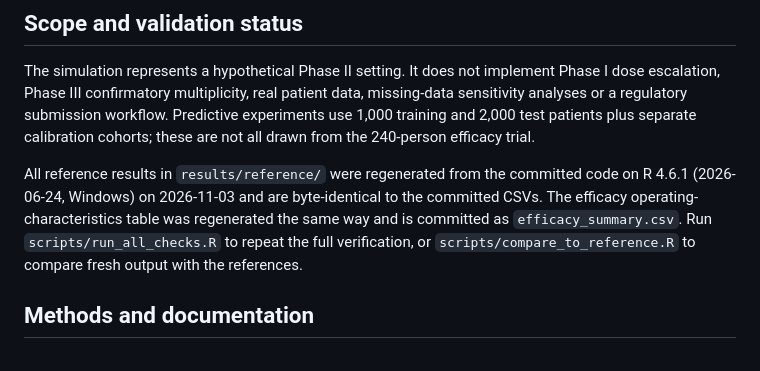
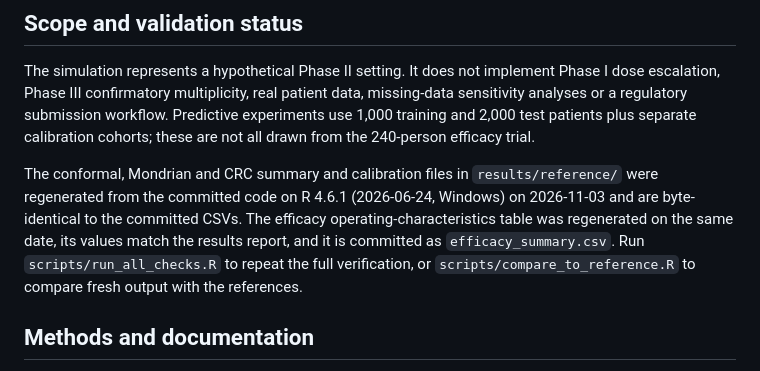
Before and after one commit to TareqAldirawi94/clinical-trial-conformal, a Markdown page: README.md, the part around the change. Rendered like a GitHub page.

Commit message:
Update README with regenerated results details

```diff
--- a/README.md
+++ b/README.md
@@ -66,7 +66,7 @@ Results are written to `outputs/`. Seeds are recorded in the scripts and generat
 
 The simulation represents a hypothetical Phase II setting. It does not implement Phase I dose escalation, Phase III confirmatory multiplicity, real patient data, missing-data sensitivity analyses or a regulatory submission workflow. Predictive experiments use 1,000 training and 2,000 test patients plus separate calibration cohorts; these are not all drawn from the 240-person efficacy trial.
 
-All reference results in `results/reference/` were regenerated from the committed code on R 4.6.1 (2026-06-24, Windows) on 2026-11-03 and are byte-identical to the committed CSVs. The efficacy operating-characteristics table was regenerated the same way and is committed as `efficacy_summary.csv`. Run `scripts/run_all_checks.R` to repeat the full verification, or `scripts/compare_to_reference.R` to compare fresh output with the references.
+The conformal, Mondrian and CRC summary and calibration files in `results/reference/` were regenerated from the committed code on R 4.6.1 (2026-06-24, Windows) on 2026-11-03 and are byte-identical to the committed CSVs. The efficacy operating-characteristics table was regenerated on the same date, its values match the results report, and it is committed as `efficacy_summary.csv`. Run `scripts/run_all_checks.R` to repeat the full verification, or `scripts/compare_to_reference.R` to compare fresh output with the references.
 
 ## Methods and documentation
 
```
